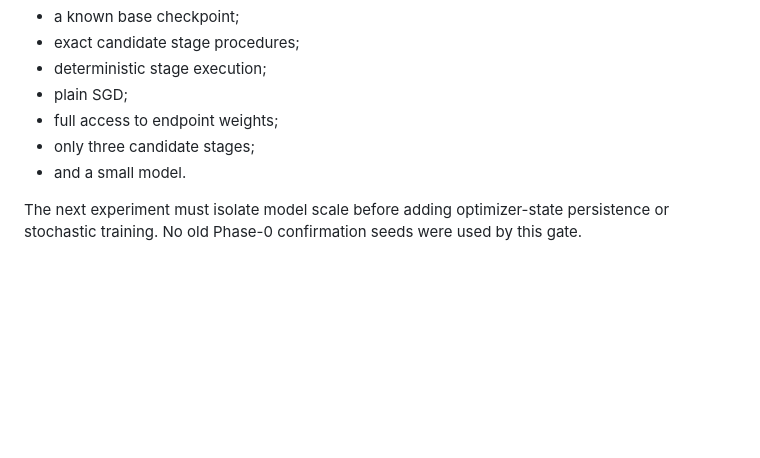
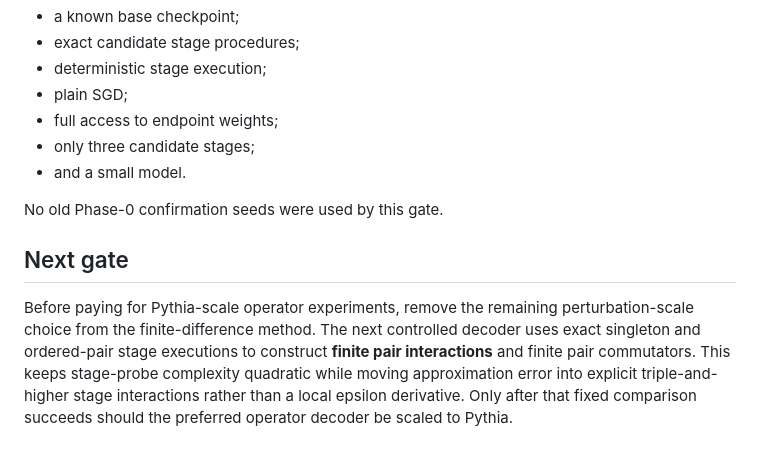
Before and after one commit to Null-Square/chronotrace, a Markdown page: docs/results/commutator_macro_gate.md, the part around the change. Drawn GitHub-style; blank space fills up the shorter version.

Commit message:
Clarify next finite-pair gate

```diff
--- a/docs/results/commutator_macro_gate.md
+++ b/docs/results/commutator_macro_gate.md
@@ -108,4 +108,8 @@ The result does **not** yet show that ChronoTrace works on realistic LLM trainin
 - only three candidate stages;
 - and a small model.
 
-The next experiment must isolate model scale before adding optimizer-state persistence or stochastic training. No old Phase-0 confirmation seeds were used by this gate.
+No old Phase-0 confirmation seeds were used by this gate.
+
+## Next gate
+
+Before paying for Pythia-scale operator experiments, remove the remaining perturbation-scale choice from the finite-difference method. The next controlled decoder uses exact singleton and ordered-pair stage executions to construct **finite pair interactions** and finite pair commutators. This keeps stage-probe complexity quadratic while moving approximation error into explicit triple-and-higher stage interactions rather than a local epsilon derivative. Only after that fixed comparison succeeds should the preferred operator decoder be scaled to Pythia.
```
